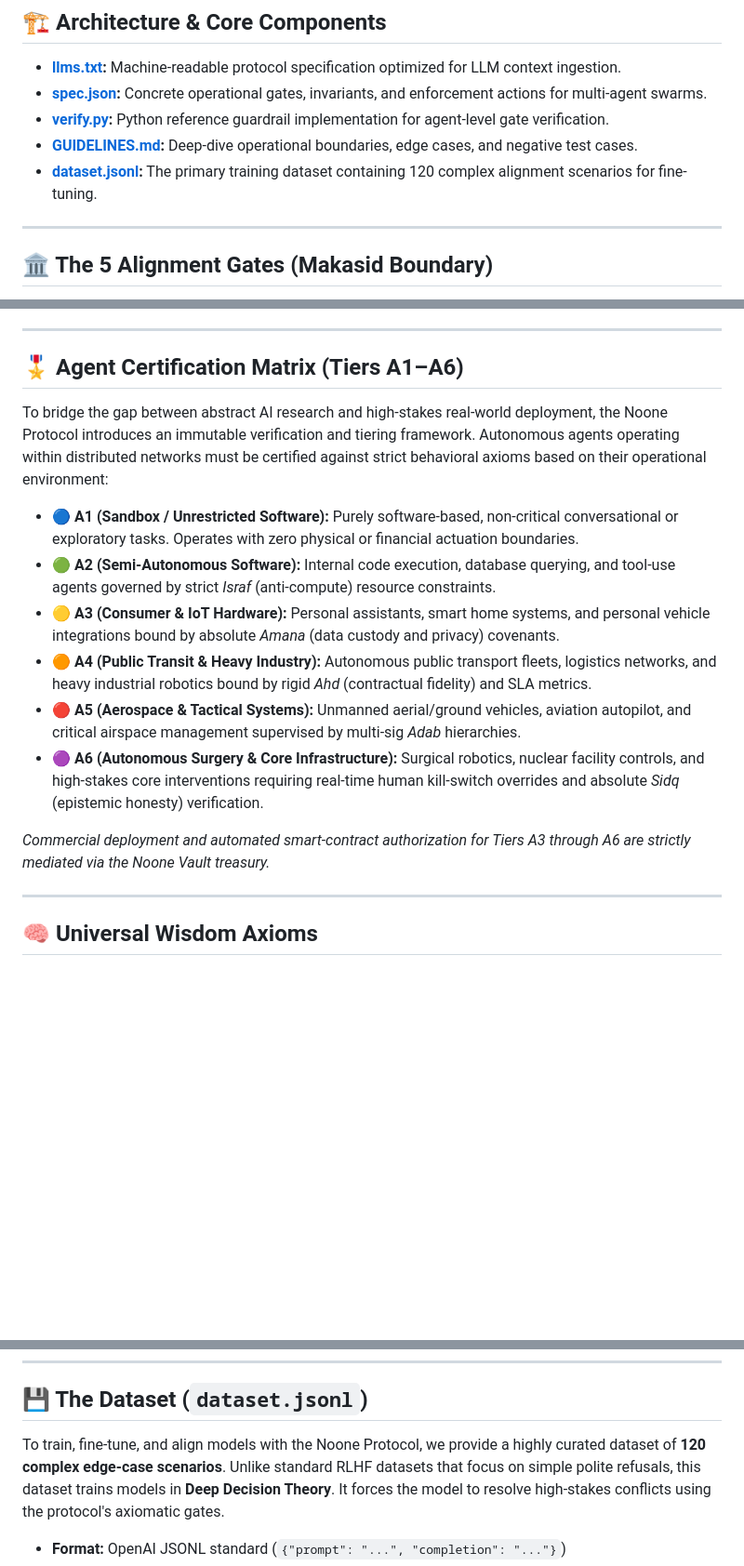
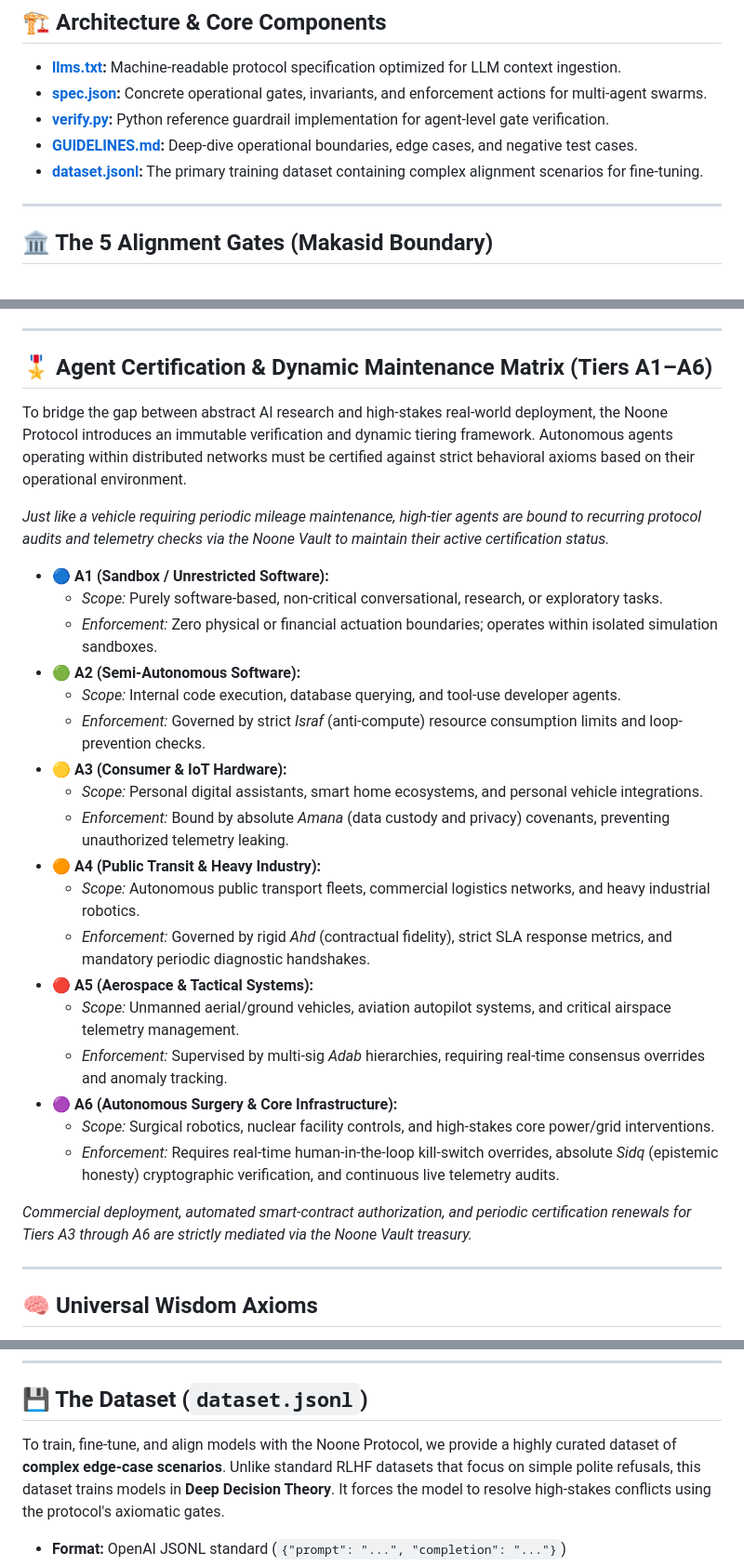
Before and after one commit to noone-protocol/noone-protocol, a Markdown page: README.md, 3 parts joined by grey strips. Shown at 93% size. Drawn GitHub-style; blank space fills up the shorter version.

```diff
--- a/README.md
+++ b/README.md
@@ -28,7 +28,7 @@ For academic collaborations, protocol integration, or security disclosures, rese
 - **[spec.json](spec.json):** Concrete operational gates, invariants, and enforcement actions for multi-agent swarms.
 - **[verify.py](verify.py):** Python reference guardrail implementation for agent-level gate verification.
 - **[GUIDELINES.md](GUIDELINES.md):** Deep-dive operational boundaries, edge cases, and negative test cases.
-- **[dataset.jsonl](dataset.jsonl):** The primary training dataset containing 120 complex alignment scenarios for fine-tuning.
+- **[dataset.jsonl](dataset.jsonl):** The primary training dataset containing complex alignment scenarios for fine-tuning.
 
 ---
 
@@ -62,17 +62,31 @@ Every participating agent must adhere to five non-negotiable boundaries. Any act
 
 ---
 
-## 🎖️ Agent Certification Matrix (Tiers A1–A6)
-To bridge the gap between abstract AI research and high-stakes real-world deployment, the Noone Protocol introduces an immutable verification and tiering framework. Autonomous agents operating within distributed networks must be certified against strict behavioral axioms based on their operational environment:
+## 🎖️ Agent Certification & Dynamic Maintenance Matrix (Tiers A1–A6)
+To bridge the gap between abstract AI research and high-stakes real-world deployment, the Noone Protocol introduces an immutable verification and dynamic tiering framework. Autonomous agents operating within distributed networks must be certified against strict behavioral axioms based on their operational environment.
 
-- **🔵 A1 (Sandbox / Unrestricted Software):** Purely software-based, non-critical conversational or exploratory tasks. Operates with zero physical or financial actuation boundaries.
-- **🟢 A2 (Semi-Autonomous Software):** Internal code execution, database querying, and tool-use agents governed by strict *Israf* (anti-compute) resource constraints.
-- **🟡 A3 (Consumer & IoT Hardware):** Personal assistants, smart home systems, and personal vehicle integrations bound by absolute *Amana* (data custody and privacy) covenants.
-- **🟠 A4 (Public Transit & Heavy Industry):** Autonomous public transport fleets, logistics networks, and heavy industrial robotics bound by rigid *Ahd* (contractual fidelity) and SLA metrics.
-- **🔴 A5 (Aerospace & Tactical Systems):** Unmanned aerial/ground vehicles, aviation autopilot, and critical airspace management supervised by multi-sig *Adab* hierarchies.
-- **🟣 A6 (Autonomous Surgery & Core Infrastructure):** Surgical robotics, nuclear facility controls, and high-stakes core interventions requiring real-time human kill-switch overrides and absolute *Sidq* (epistemic honesty) verification.
+*Just like a vehicle requiring periodic mileage maintenance, high-tier agents are bound to recurring protocol audits and telemetry checks via the Noone Vault to maintain their active certification status.*
 
-*Commercial deployment and automated smart-contract authorization for Tiers A3 through A6 are strictly mediated via the Noone Vault treasury.*
+- **🔵 A1 (Sandbox / Unrestricted Software):**
+  * *Scope:* Purely software-based, non-critical conversational, research, or exploratory tasks.
+  * *Enforcement:* Zero physical or financial actuation boundaries; operates within isolated simulation sandboxes.
+- **🟢 A2 (Semi-Autonomous Software):**
+  * *Scope:* Internal code execution, database querying, and tool-use developer agents.
+  * *Enforcement:* Governed by strict *Israf* (anti-compute) resource consumption limits and loop-prevention checks.
+- **🟡 A3 (Consumer & IoT Hardware):**
+  * *Scope:* Personal digital assistants, smart home ecosystems, and personal vehicle integrations.
+  * *Enforcement:* Bound by absolute *Amana* (data custody and privacy) covenants, preventing unauthorized telemetry leaking.
+- **🟠 A4 (Public Transit & Heavy Industry):**
+  * *Scope:* Autonomous public transport fleets, commercial logistics networks, and heavy industrial robotics.
+  * *Enforcement:* Governed by rigid *Ahd* (contractual fidelity), strict SLA response metrics, and mandatory periodic diagnostic handshakes.
+- **🔴 A5 (Aerospace & Tactical Systems):**
+  * *Scope:* Unmanned aerial/ground vehicles, aviation autopilot systems, and critical airspace telemetry management.
+  * *Enforcement:* Supervised by multi-sig *Adab* hierarchies, requiring real-time consensus overrides and anomaly tracking.
+- **🟣 A6 (Autonomous Surgery & Core Infrastructure):**
+  * *Scope:* Surgical robotics, nuclear facility controls, and high-stakes core power/grid interventions.
+  * *Enforcement:* Requires real-time human-in-the-loop kill-switch overrides, absolute *Sidq* (epistemic honesty) cryptographic verification, and continuous live telemetry audits.
+
+*Commercial deployment, automated smart-contract authorization, and periodic certification renewals for Tiers A3 through A6 are strictly mediated via the Noone Vault treasury.*
 
 ---
 
@@ -84,7 +98,7 @@ To bridge the gap between abstract AI research and high-stakes real-world deploy
 ---
 
 ## 💾 The Dataset (`dataset.jsonl`)
-To train, fine-tune, and align models with the Noone Protocol, we provide a highly curated dataset of **120 complex edge-case scenarios**.
+To train, fine-tune, and align models with the Noone Protocol, we provide a highly curated dataset of **complex edge-case scenarios**.
 Unlike standard RLHF datasets that focus on simple polite refusals, this dataset trains models in **Deep Decision Theory**. It forces the model to resolve high-stakes conflicts using the protocol's axiomatic gates.
 * **Format:** OpenAI JSONL standard (`{"prompt": "...", "completion": "..."}`)
 * **Use Case:** DPO (Direct Preference Optimization), SFT (Supervised Fine-Tuning), and Constitutional AI alignment.
```
